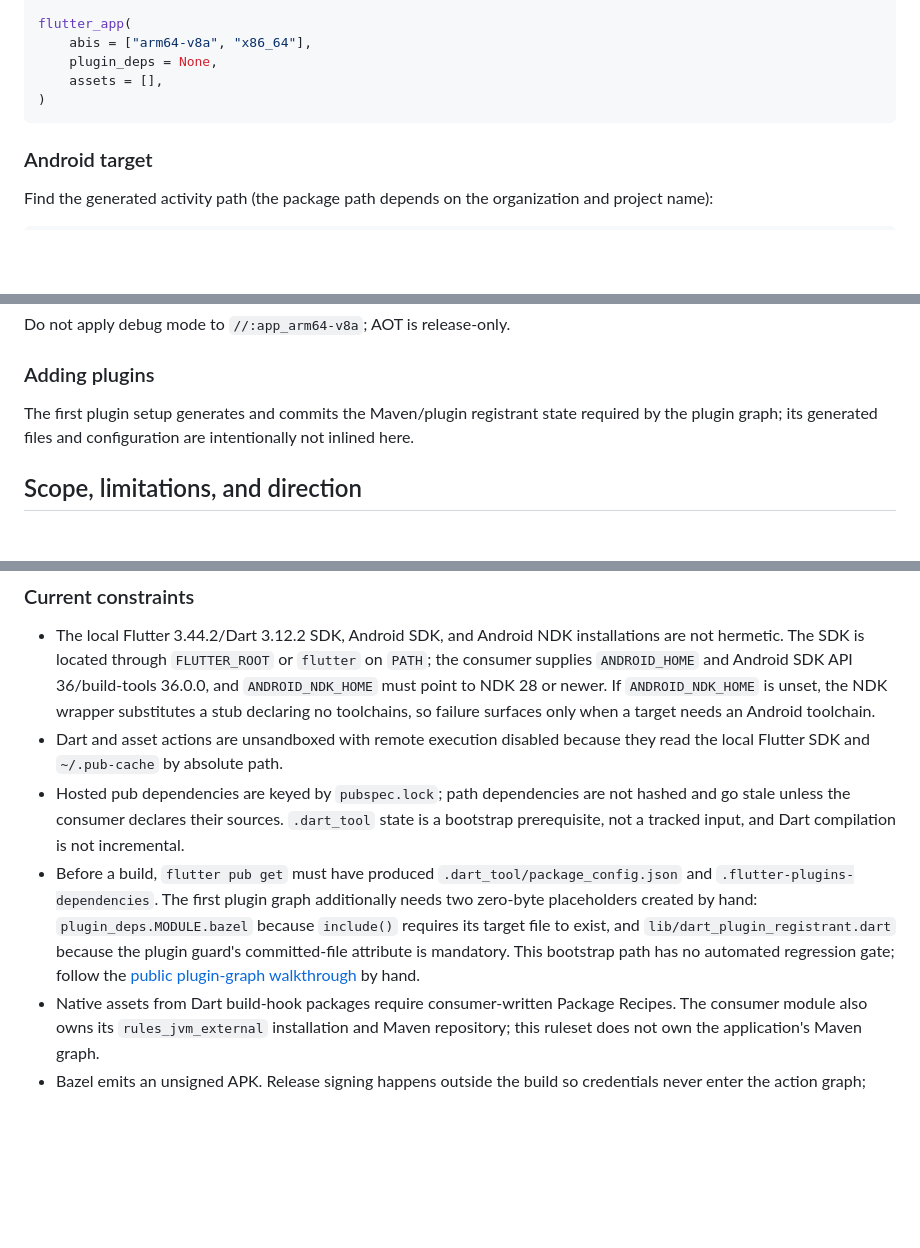
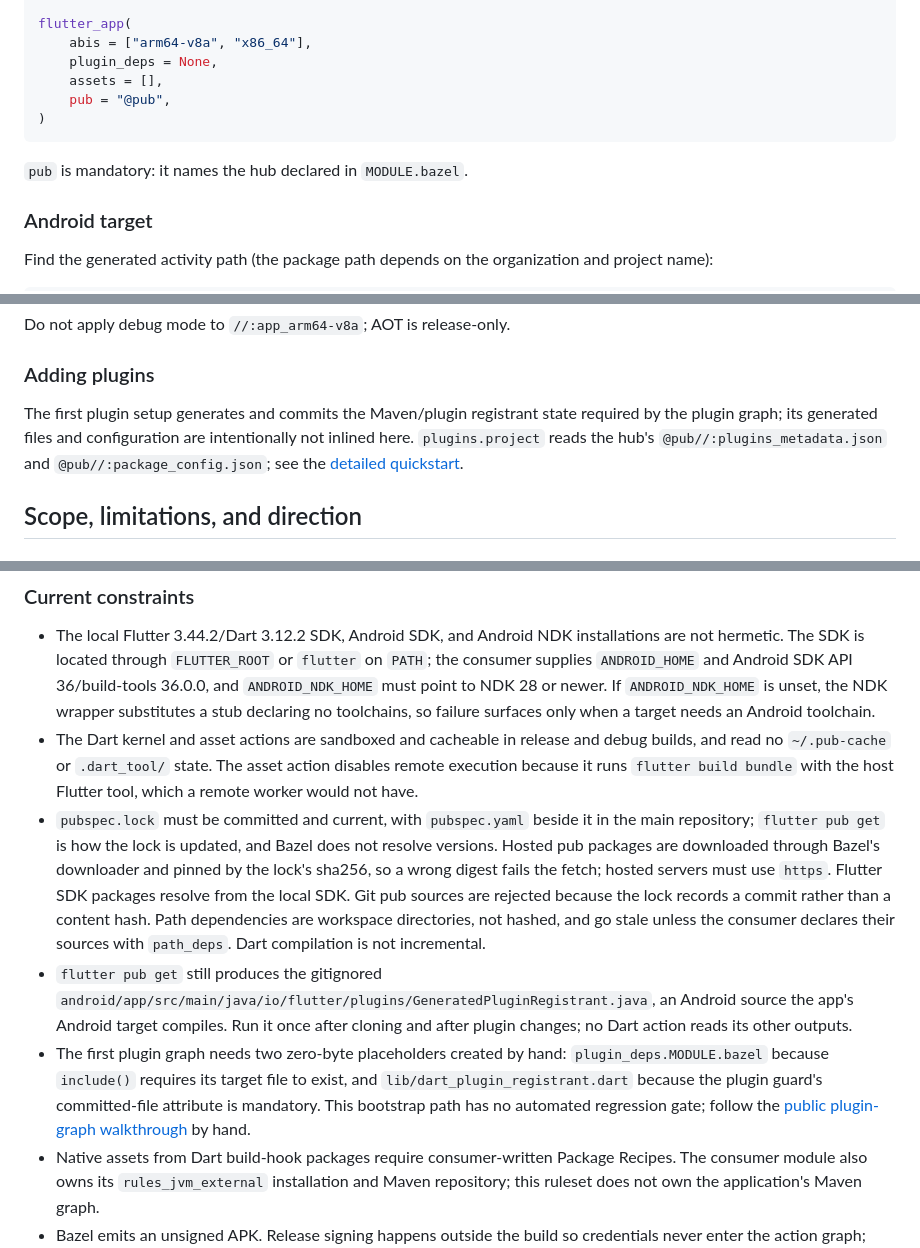
Before and after one commit to Sameri11/rules_flutter, a Markdown page: README.md, 3 parts joined by grey strips. Drawn GitHub-style; blank space fills up the shorter version.

````diff
--- a/README.md
+++ b/README.md
@@ -183,8 +193,11 @@ flutter_app(
     abis = ["arm64-v8a", "x86_64"],
     plugin_deps = None,
     assets = [],
+    pub = "@pub",
 )
 ```
+
+`pub` is mandatory: it names the hub declared in `MODULE.bazel`.
 
 ### Android target
 
@@ -269,7 +282,7 @@ Do not apply debug mode to `//:app_arm64-v8a`; AOT is release-only.
 
 ### Adding plugins
 
-The first plugin setup generates and commits the Maven/plugin registrant state required by the plugin graph; its generated files and configuration are intentionally not inlined here.
+The first plugin setup generates and commits the Maven/plugin registrant state required by the plugin graph; its generated files and configuration are intentionally not inlined here. `plugins.project` reads the hub's `@pub//:plugins_metadata.json` and `@pub//:package_config.json`; see the [detailed quickstart](QUICKSTART.md#root-app-with-pub-plugins).
 
 ## Scope, limitations, and direction
 
@@ -280,9 +293,10 @@ Android release and debug packaging across the supported ABIs, including fat and
 ### Current constraints
 
 - The local Flutter 3.44.2/Dart 3.12.2 SDK, Android SDK, and Android NDK installations are not hermetic. The SDK is located through `FLUTTER_ROOT` or `flutter` on `PATH`; the consumer supplies `ANDROID_HOME` and Android SDK API 36/build-tools 36.0.0, and `ANDROID_NDK_HOME` must point to NDK 28 or newer. If `ANDROID_NDK_HOME` is unset, the NDK wrapper substitutes a stub declaring no toolchains, so failure surfaces only when a target needs an Android toolchain.
-- Dart and asset actions are unsandboxed with remote execution disabled because they read the local Flutter SDK and `~/.pub-cache` by absolute path.
-- Hosted pub dependencies are keyed by `pubspec.lock`; path dependencies are not hashed and go stale unless the consumer declares their sources. `.dart_tool` state is a bootstrap prerequisite, not a tracked input, and Dart compilation is not incremental.
-- Before a build, `flutter pub get` must have produced `.dart_tool/package_config.json` and `.flutter-plugins-dependencies`. The first plugin graph additionally needs two zero-byte placeholders created by hand: `plugin_deps.MODULE.bazel` because `include()` requires its target file to exist, and `lib/dart_plugin_registrant.dart` because the plugin guard's committed-file attribute is mandatory. This bootstrap path has no automated regression gate; follow the [public plugin-graph walkthrough](QUICKSTART.md#create-generated-state-and-wire-the-plugin-graph) by hand.
+- The Dart kernel and asset actions are sandboxed and cacheable in release and debug builds, and read no `~/.pub-cache` or `.dart_tool/` state. The asset action disables remote execution because it runs `flutter build bundle` with the host Flutter tool, which a remote worker would not have.
+- `pubspec.lock` must be committed and current, with `pubspec.yaml` beside it in the main repository; `flutter pub get` is how the lock is updated, and Bazel does not resolve versions. Hosted pub packages are downloaded through Bazel's downloader and pinned by the lock's sha256, so a wrong digest fails the fetch; hosted servers must use `https`. Flutter SDK packages resolve from the local SDK. Git pub sources are rejected because the lock records a commit rather than a content hash. Path dependencies are workspace directories, not hashed, and go stale unless the consumer declares their sources with `path_deps`. Dart compilation is not incremental.
+- `flutter pub get` still produces the gitignored `android/app/src/main/java/io/flutter/plugins/GeneratedPluginRegistrant.java`, an Android source the app's Android target compiles. Run it once after cloning and after plugin changes; no Dart action reads its other outputs.
+- The first plugin graph needs two zero-byte placeholders created by hand: `plugin_deps.MODULE.bazel` because `include()` requires its target file to exist, and `lib/dart_plugin_registrant.dart` because the plugin guard's committed-file attribute is mandatory. This bootstrap path has no automated regression gate; follow the [public plugin-graph walkthrough](QUICKSTART.md#create-generated-state-and-wire-the-plugin-graph) by hand.
 - Native assets from Dart build-hook packages require consumer-written Package Recipes. The consumer module also owns its `rules_jvm_external` installation and Maven repository; this ruleset does not own the application's Maven graph.
 - Bazel emits an unsigned APK. Release signing happens outside the build so credentials never enter the action graph; custom release signing inside Bazel is not supported.
 - `ndk-build` plugins and prebuilt-JNI plugin shapes are not supported. Plugin Maven coordinates that cannot be read statically require `plugins.package(artifacts = ...)`.
````
Also changed, not shown: other parts of README.md (+16 -6 lines), QUICKSTART.md (+107 -45 lines).
